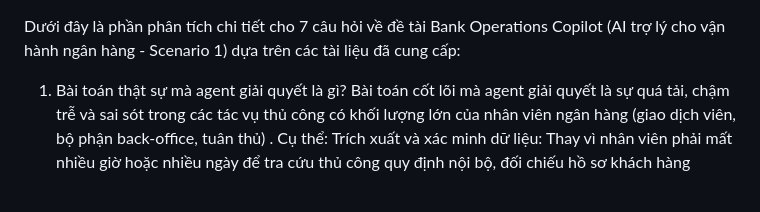
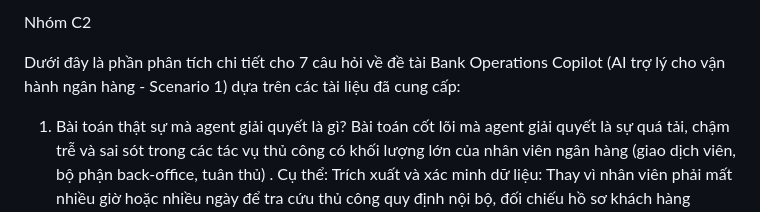
Before and after one commit to anotherath/slide-lab-15, a Markdown page: proposal.md, the part around the change. GitHub-like rendering.

```diff
--- a/proposal.md
+++ b/proposal.md
@@ -1,3 +1,5 @@
+Nhóm C2
+
 Dưới đây là phần phân tích chi tiết cho 7 câu hỏi về đề tài Bank Operations Copilot (AI trợ lý cho vận hành ngân hàng - Scenario 1) dựa trên các tài liệu đã cung cấp:
 1. Bài toán thật sự mà agent giải quyết là gì? Bài toán cốt lõi mà agent giải quyết là sự quá tải, chậm trễ và sai sót trong các tác vụ thủ công có khối lượng lớn của nhân viên ngân hàng (giao dịch viên, bộ phận back-office, tuân thủ)
 . Cụ thể:
```
